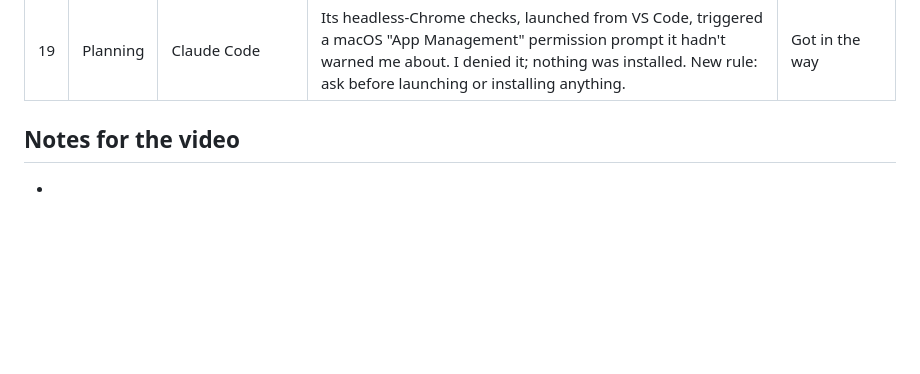
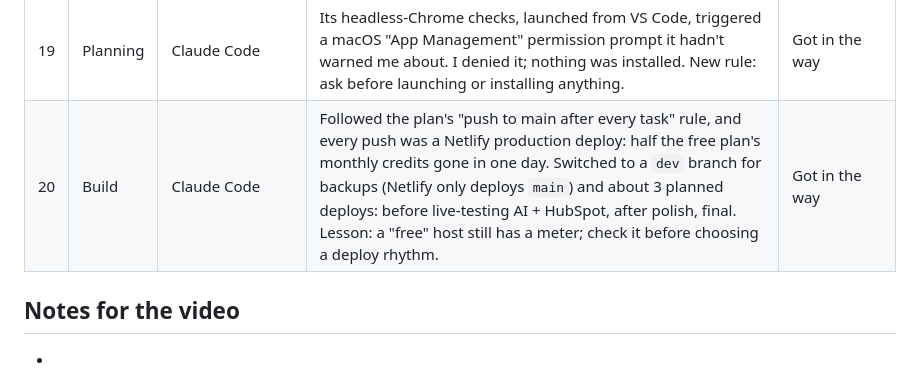
Before and after one commit to amithadar88/grain-conference-tool, a Markdown page: AI_LOG.md, the part around the change. Drawn GitHub-style; blank space fills up the shorter version.

Commit message:
AI_LOG: pushing every task burned Netlify credits; switch to dev branch + planned deploys
Co-Authored-By: Claude Opus 5.5 <noreply@anthropic.com>

```diff
--- a/AI_LOG.md
+++ b/AI_LOG.md
@@ -23,6 +23,7 @@ Where AI tools helped vs. got in the way. Feeds the "how I used AI" part of the
 | 17 | Design | Second Claude chat as reviewer | Reviewed the spec and caught that seed data copied into localStorage would never update for existing users, and that Sibos fell outside the planning window. | Helped: one AI reviewing another |
 | 18 | Planning | Claude Code | Before writing the plan, prototyped the whole app and ran it (89 logic tests, 19 function tests with a fake network, scripted capture flows). This caught two of its own wrong assumptions: MPE's nearest cluster partner is DACT (overlapping dates), not ITB Berlin; and the page title was being read twice when turning a web page into text. | Helped |
 | 19 | Planning | Claude Code | Its headless-Chrome checks, launched from VS Code, triggered a macOS "App Management" permission prompt it hadn't warned me about. I denied it; nothing was installed. New rule: ask before launching or installing anything. | Got in the way |
+| 20 | Build | Claude Code | Followed the plan's "push to main after every task" rule, and every push was a Netlify production deploy: half the free plan's monthly credits gone in one day. Switched to a `dev` branch for backups (Netlify only deploys `main`) and about 3 planned deploys: before live-testing AI + HubSpot, after polish, final. Lesson: a "free" host still has a meter; check it before choosing a deploy rhythm. | Got in the way |
 
 ## Notes for the video
 -
```
